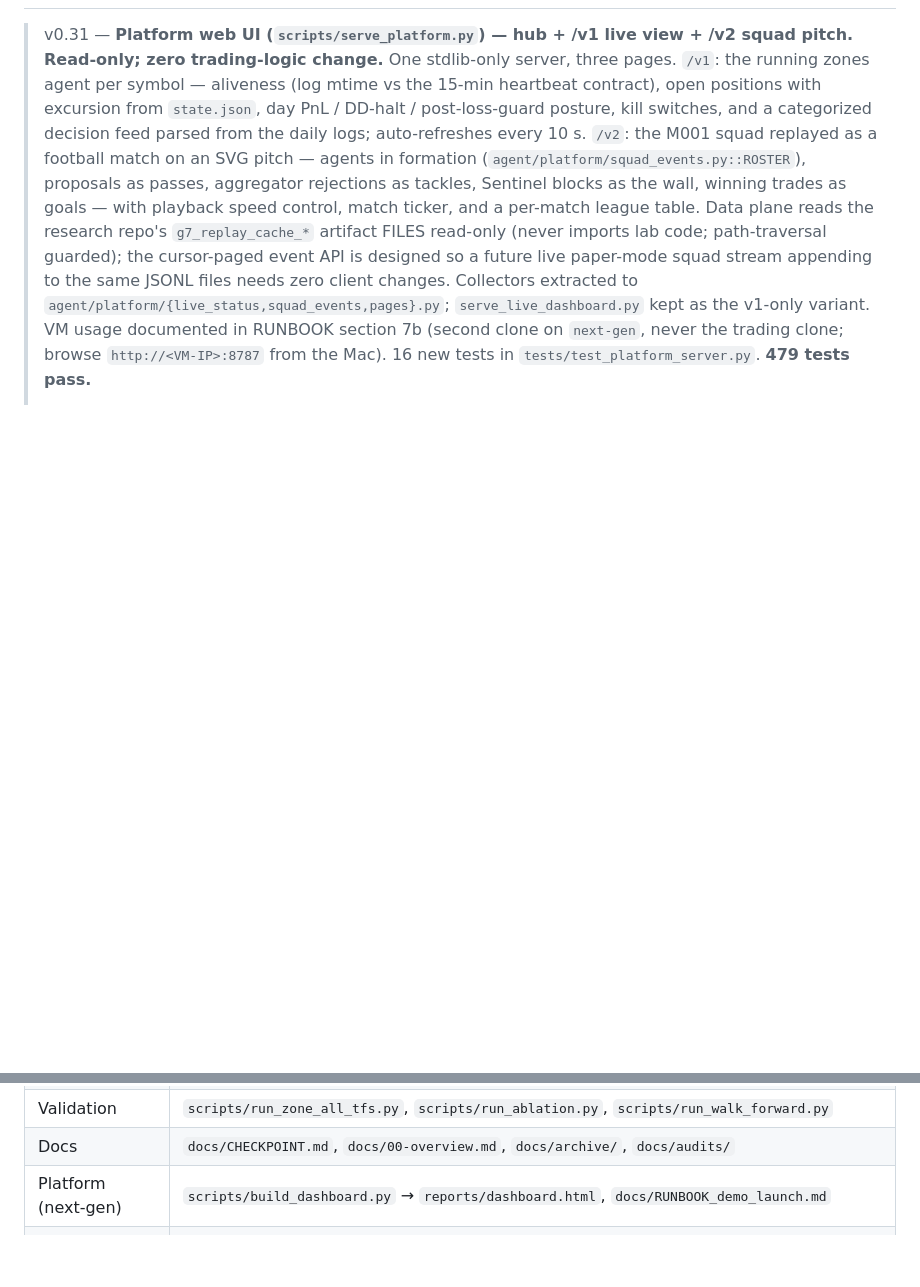
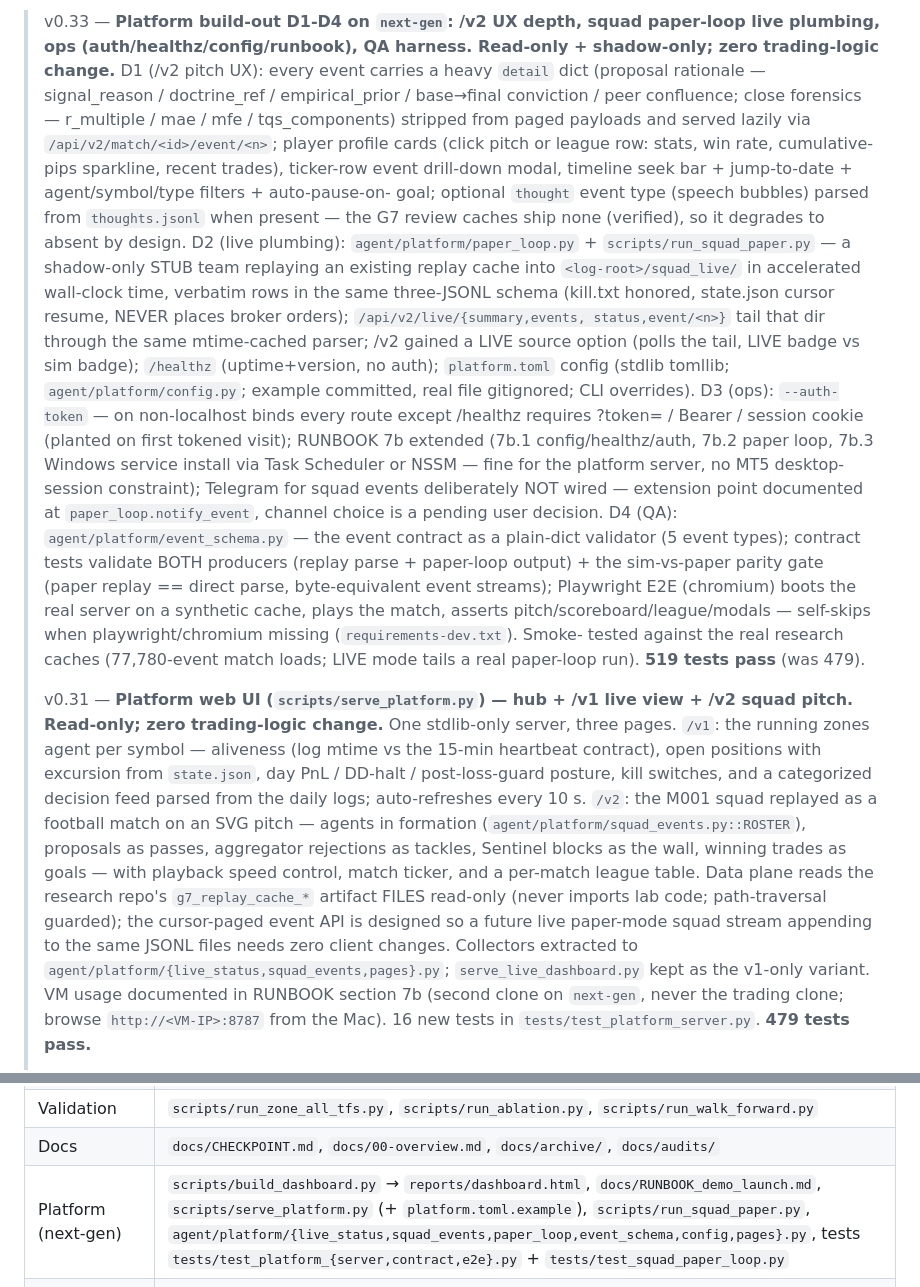
Before and after one commit to TheFinix13/Trading_AI_model, a Markdown page: ai_context.md, 2 parts joined by grey strips. GitHub-like rendering; blank space fills up the shorter version.

Commit message:
ai_context v0.33: platform D1-D4 build-out state (519 tests)
Additive note on the /v2 UX depth, shadow-only paper loop + live-tail
API, ops layer (auth/healthz/platform.toml/runbook 7b), and the QA
harness (event-schema contract, sim-vs-paper parity, Playwright E2E).
Key-paths table updated with the new agent/platform modules and tests.

```diff
--- a/ai_context.md
+++ b/ai_context.md
@@ -2,4 +2,45 @@
 
+> v0.33 — **Platform build-out D1-D4 on `next-gen`: /v2 UX depth, squad
+> paper-loop live plumbing, ops (auth/healthz/config/runbook), QA
+> harness. Read-only + shadow-only; zero trading-logic change.**
+> D1 (/v2 pitch UX): every event carries a heavy `detail` dict
+> (proposal rationale — signal_reason / doctrine_ref / empirical_prior /
+> base→final conviction / peer confluence; close forensics —
+> r_multiple / mae / mfe / tqs_components) stripped from paged payloads
+> and served lazily via `/api/v2/match/<id>/event/<n>`; player profile
+> cards (click pitch or league row: stats, win rate, cumulative-pips
+> sparkline, recent trades), ticker-row event drill-down modal, timeline
+> seek bar + jump-to-date + agent/symbol/type filters + auto-pause-on-
+> goal; optional `thought` event type (speech bubbles) parsed from
+> `thoughts.jsonl` when present — the G7 review caches ship none
+> (verified), so it degrades to absent by design. D2 (live plumbing):
+> `agent/platform/paper_loop.py` + `scripts/run_squad_paper.py` — a
+> shadow-only STUB team replaying an existing replay cache into
+> `<log-root>/squad_live/` in accelerated wall-clock time, verbatim rows
+> in the same three-JSONL schema (kill.txt honored, state.json cursor
+> resume, NEVER places broker orders); `/api/v2/live/{summary,events,
+> status,event/<n>}` tail that dir through the same mtime-cached parser;
+> /v2 gained a LIVE source option (polls the tail, LIVE badge vs sim
+> badge); `/healthz` (uptime+version, no auth); `platform.toml` config
+> (stdlib tomllib; `agent/platform/config.py`; example committed, real
+> file gitignored; CLI overrides). D3 (ops): `--auth-token` — on
+> non-localhost binds every route except /healthz requires ?token= /
+> Bearer / session cookie (planted on first tokened visit); RUNBOOK 7b
+> extended (7b.1 config/healthz/auth, 7b.2 paper loop, 7b.3 Windows
+> service install via Task Scheduler or NSSM — fine for the platform
+> server, no MT5 desktop-session constraint); Telegram for squad events
+> deliberately NOT wired — extension point documented at
+> `paper_loop.notify_event`, channel choice is a pending user decision.
+> D4 (QA): `agent/platform/event_schema.py` — the event contract as a
+> plain-dict validator (5 event types); contract tests validate BOTH
+> producers (replay parse + paper-loop output) + the sim-vs-paper parity
+> gate (paper replay == direct parse, byte-equivalent event streams);
+> Playwright E2E (chromium) boots the real server on a synthetic cache,
+> plays the match, asserts pitch/scoreboard/league/modals — self-skips
+> when playwright/chromium missing (`requirements-dev.txt`). Smoke-
+> tested against the real research caches (77,780-event match loads;
+> LIVE mode tails a real paper-loop run). **519 tests pass** (was 479).
+>
 > v0.31 — **Platform web UI (`scripts/serve_platform.py`) — hub + /v1
 > live view + /v2 squad pitch. Read-only; zero trading-logic change.**
 > One stdlib-only server, three pages. `/v1`: the running zones agent
@@ -374,7 +415,7 @@ untouched.
 | Vaults / ladder / reports | `agent/journal/vault.py`, `agent/journal/target_ladder.py`, `agent/reports/rejection_review.py`, `scripts/daily_summary.py`, `scripts/weekly_report.py` (THE weekly one-command zip: REPORT.md + logs + vault evidence + params + checklist), `scripts/compile_review_bundle.py` (ad-hoc deep-dives) |
 | Validation | `scripts/run_zone_all_tfs.py`, `scripts/run_ablation.py`, `scripts/run_walk_forward.py` |
 | Docs | `docs/CHECKPOINT.md`, `docs/00-overview.md`, `docs/archive/`, `docs/audits/` |
-| Platform (next-gen) | `scripts/build_dashboard.py` → `reports/dashboard.html`, `docs/RUNBOOK_demo_launch.md` |
+| Platform (next-gen) | `scripts/build_dashboard.py` → `reports/dashboard.html`, `docs/RUNBOOK_demo_launch.md`, `scripts/serve_platform.py` (+ `platform.toml.example`), `scripts/run_squad_paper.py`, `agent/platform/{live_status,squad_events,paper_loop,event_schema,config,pages}.py`, tests `tests/test_platform_{server,contract,e2e}.py` + `tests/test_squad_paper_loop.py` |
 | M001 pointer | `docs/research/multi-agent-ensemble/README.md` |
 | Workspace setup | `.cursor/workspace-tips.md` (multi-root: this repo + research + brain-box) |
 
```
Also changed, not shown: other parts of ai_context.md (+1 -1 lines).
